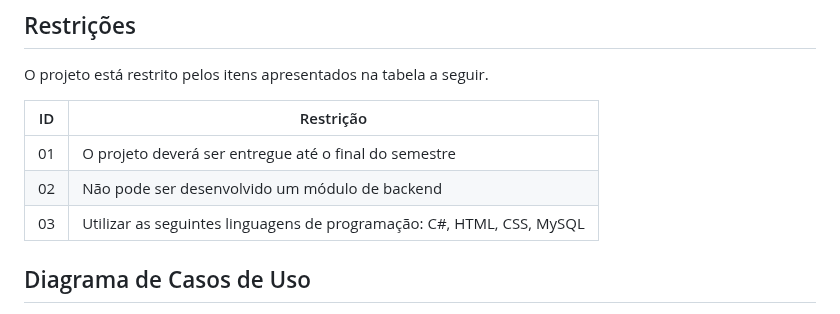
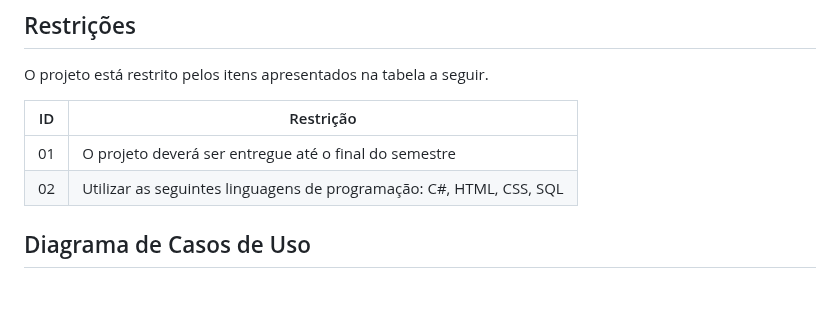
Before and after one commit to laripocceschy/Full-Stack-Project-Acolhe-Queer-Application, a Markdown page: docs/02-Especificação do Projeto.md, the part around the change. Drawn GitHub-style.

```diff
--- a/docs/02-Especificação do Projeto.md
+++ b/docs/02-Especificação do Projeto.md
@@ -67,8 +67,7 @@ O projeto está restrito pelos itens apresentados na tabela a seguir.
 |ID| Restrição                                             |
 |--|-------------------------------------------------------|
 |01| O projeto deverá ser entregue até o final do semestre |
-|02| Não pode ser desenvolvido um módulo de backend        |
-|03| Utilizar as seguintes linguagens de programação: C#, HTML, CSS, MySQL |
+|02| Utilizar as seguintes linguagens de programação: C#, HTML, CSS, SQL |
 
 
 
```
